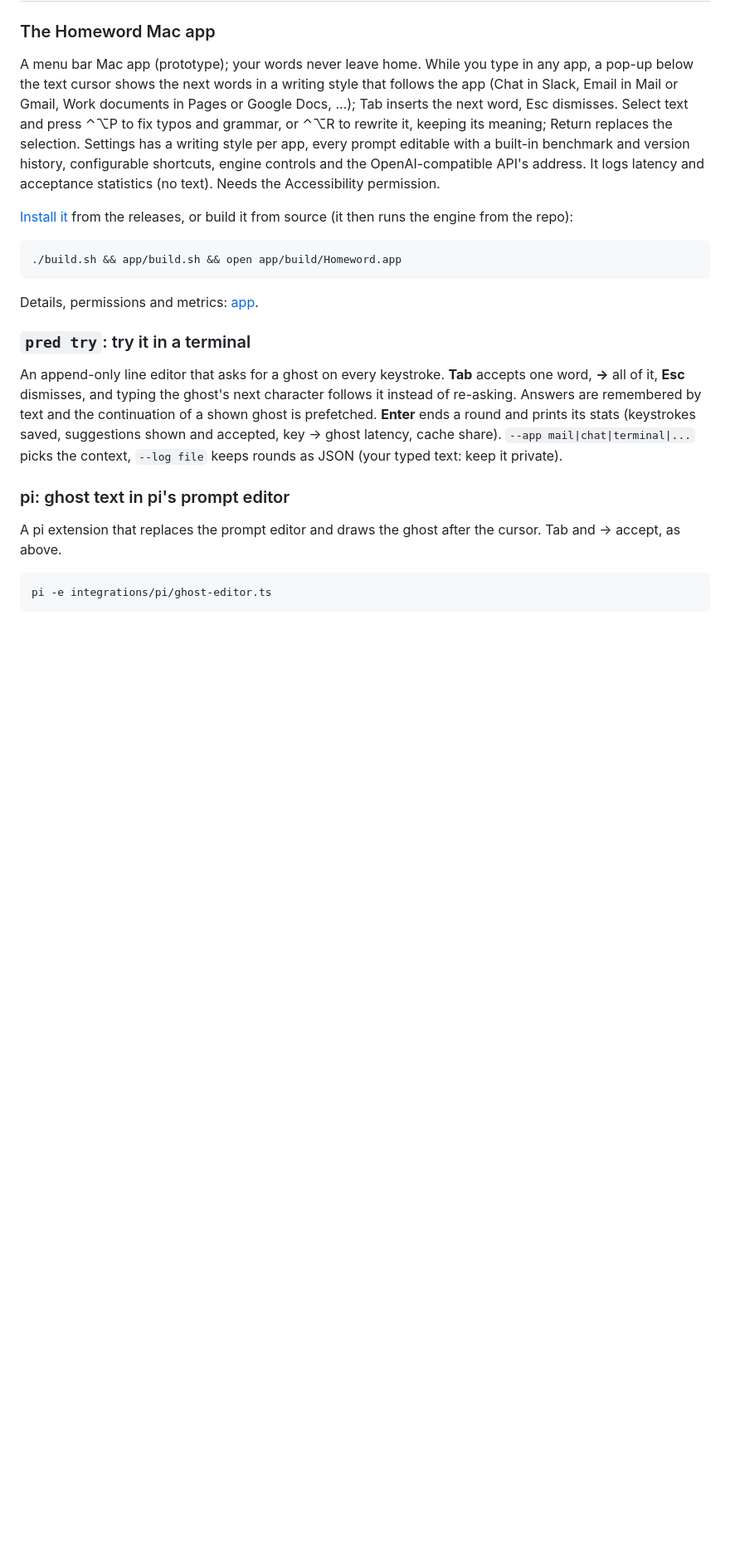
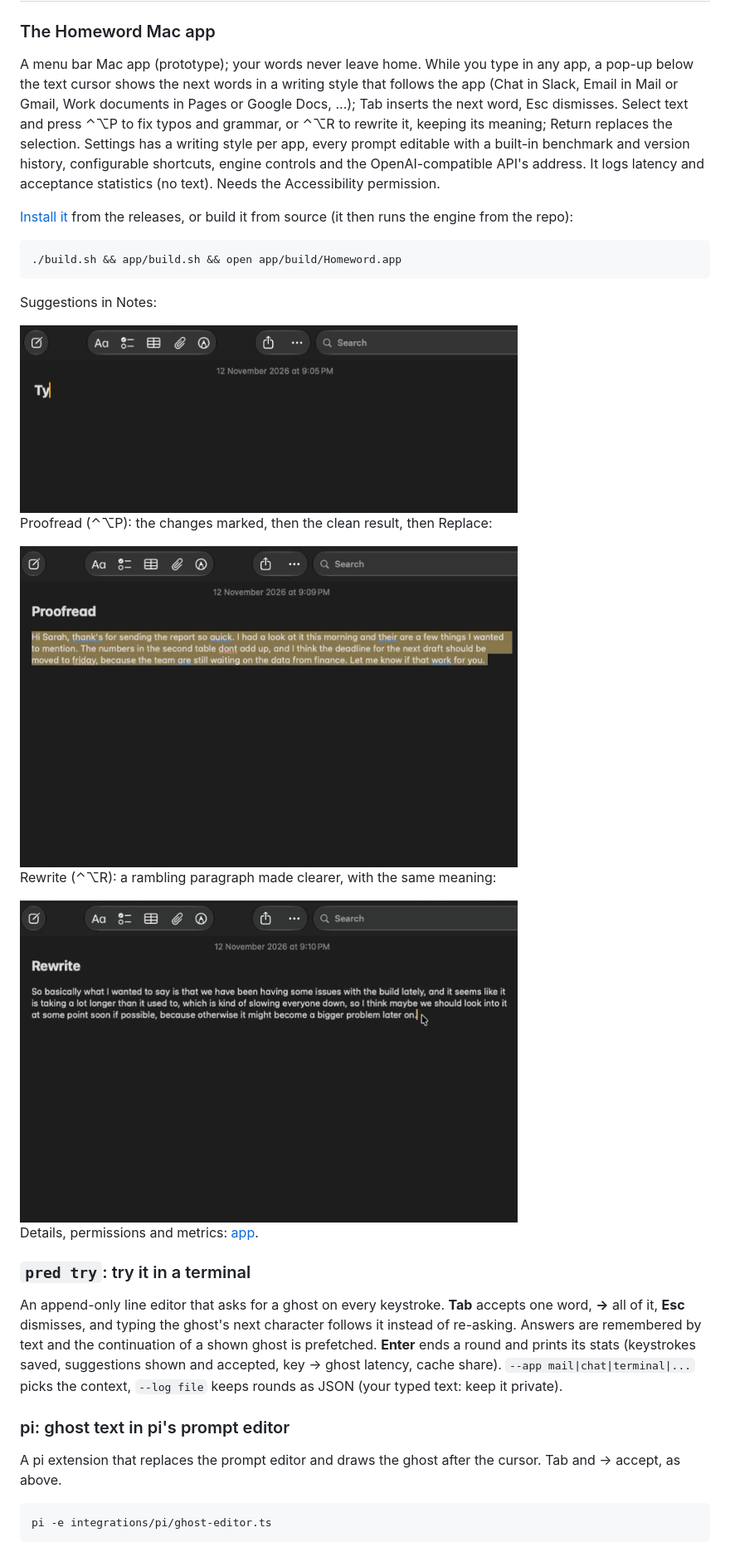
Before and after one commit to FreemanX/Homeword, a Markdown page: README.md, the part around one of its changes. Shown at 83% size. Drawn GitHub-style; pictures changed too: docs/gifs/notes.gif (added), docs/gifs/proofread.gif (added), docs/gifs/rewrite.gif (added); blank space fills up the shorter version.

Commit message:
README: demo GIFs
Suggestions in Mail (the Mac app), ghost text in pi and Claude Code under What it provides; suggestions in Notes,
proofread and rewrite in the Mac app section. docs/gifs/: 6 GIFs at the recordings' own size (734 px wide, 15 fps,
identical frames merged), 1.4 MB in all.

````diff
--- a/README.md
+++ b/README.md
@@ -132,6 +132,18 @@ statistics (no text). Needs the Accessibility permission.
 ./build.sh && app/build.sh && open app/build/Homeword.app
 ```
 
+Suggestions in Notes:
+
+<img src="docs/gifs/notes.gif" width="600" alt="Next-word suggestions while typing in Notes">
+
+Proofread (⌃⌥P): the changes marked, then the clean result, then Replace:
+
+<img src="docs/gifs/proofread.gif" width="600" alt="Proofreading a short email in Notes: removed words struck through in red, fixes in green, then Replace">
+
+Rewrite (⌃⌥R): a rambling paragraph made clearer, with the same meaning:
+
+<img src="docs/gifs/rewrite.gif" width="600" alt="Rewriting a long-winded paragraph in Notes into two clear sentences">
+
 Details, permissions and metrics: [app](app/README.md).
 
 ### `pred try`: try it in a terminal
````
Also changed, not shown: other parts of README.md (+3 -3 lines), docs/gifs/claude-code.gif (added), docs/gifs/mail.gif (added), docs/gifs/pi.gif (added).
